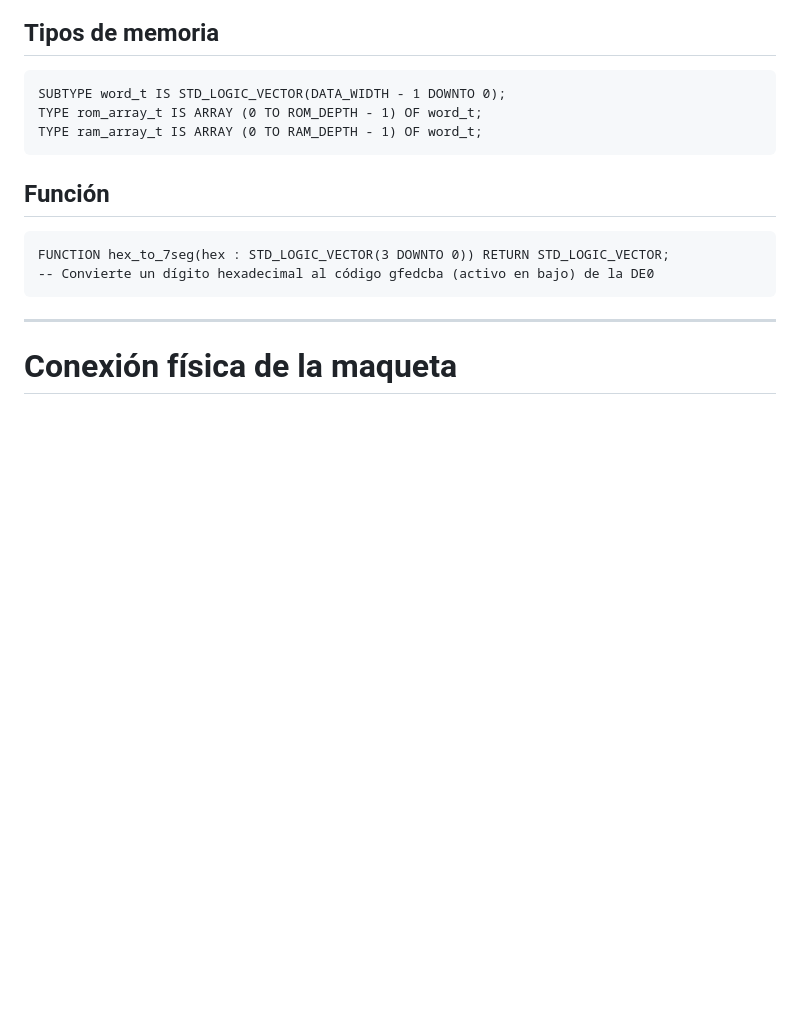
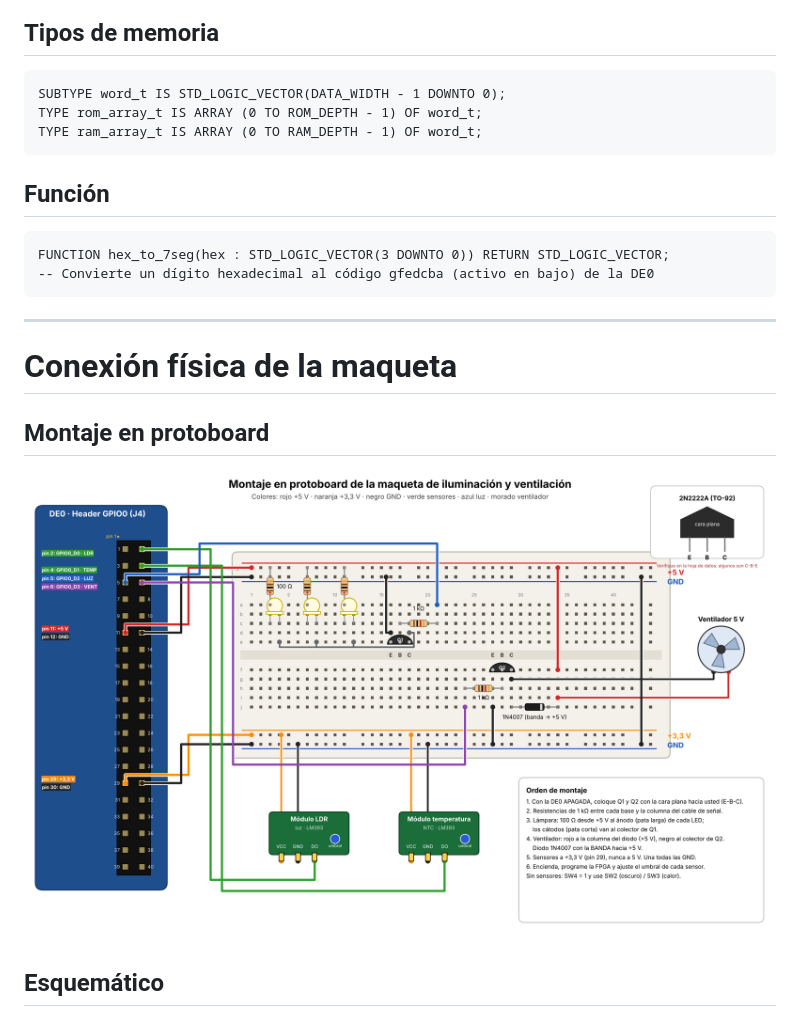
Before and after one commit to estebanmeneses-gif/ProyectoFinal_Microcontrolador_RISC, a Markdown page: README.md, the part around the change. Drawn GitHub-style; pictures changed too: docs/diagramas/montaje_protoboard.png (added); blank space fills up the shorter version.

Commit message:
Agregar montaje en protoboard de la maqueta

````diff
--- a/README.md
+++ b/README.md
@@ -385,6 +385,12 @@ FUNCTION hex_to_7seg(hex : STD_LOGIC_VECTOR(3 DOWNTO 0)) RETURN STD_LOGIC_VECTOR
 
 # Conexión física de la maqueta
 
+## Montaje en protoboard
+
+![Montaje en protoboard](docs/diagramas/montaje_protoboard.png)
+
+## Esquemático
+
 ![Conexión física](docs/diagramas/conexion_fisica.png)
 
 ```text
````
